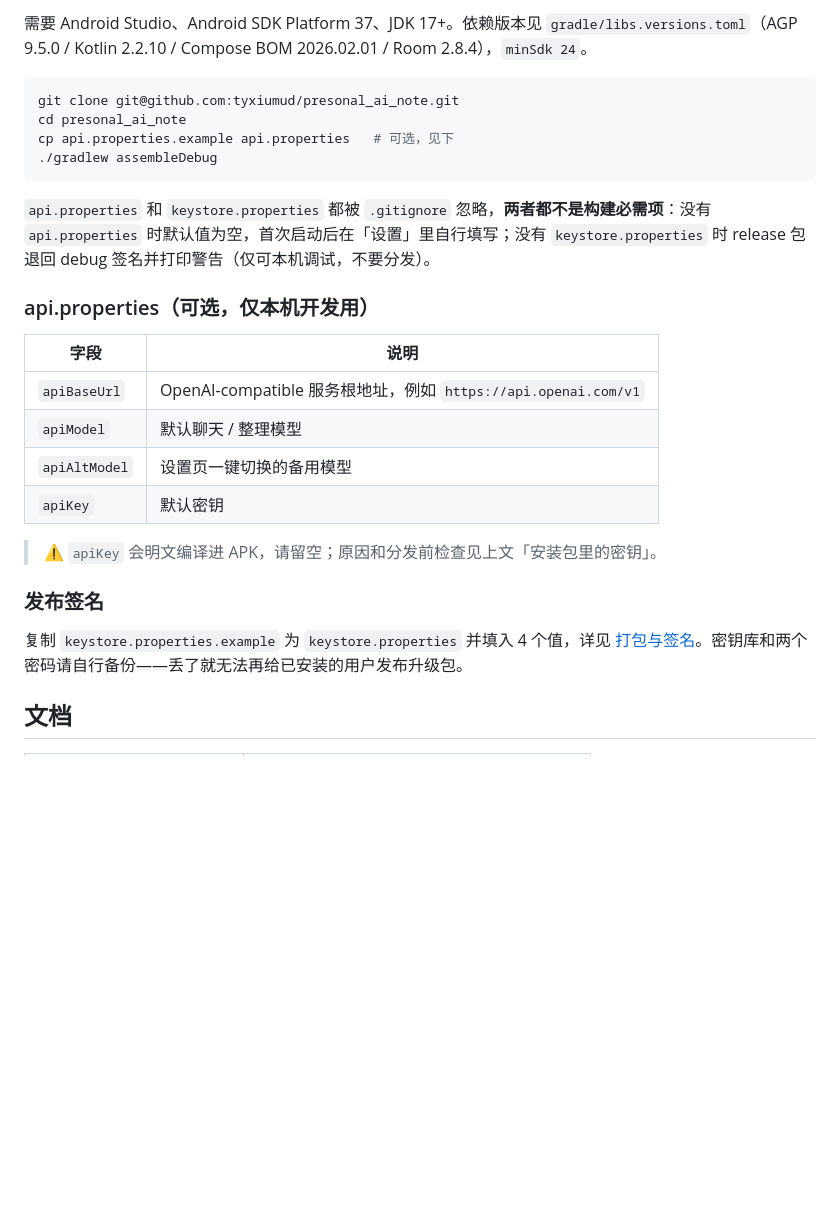
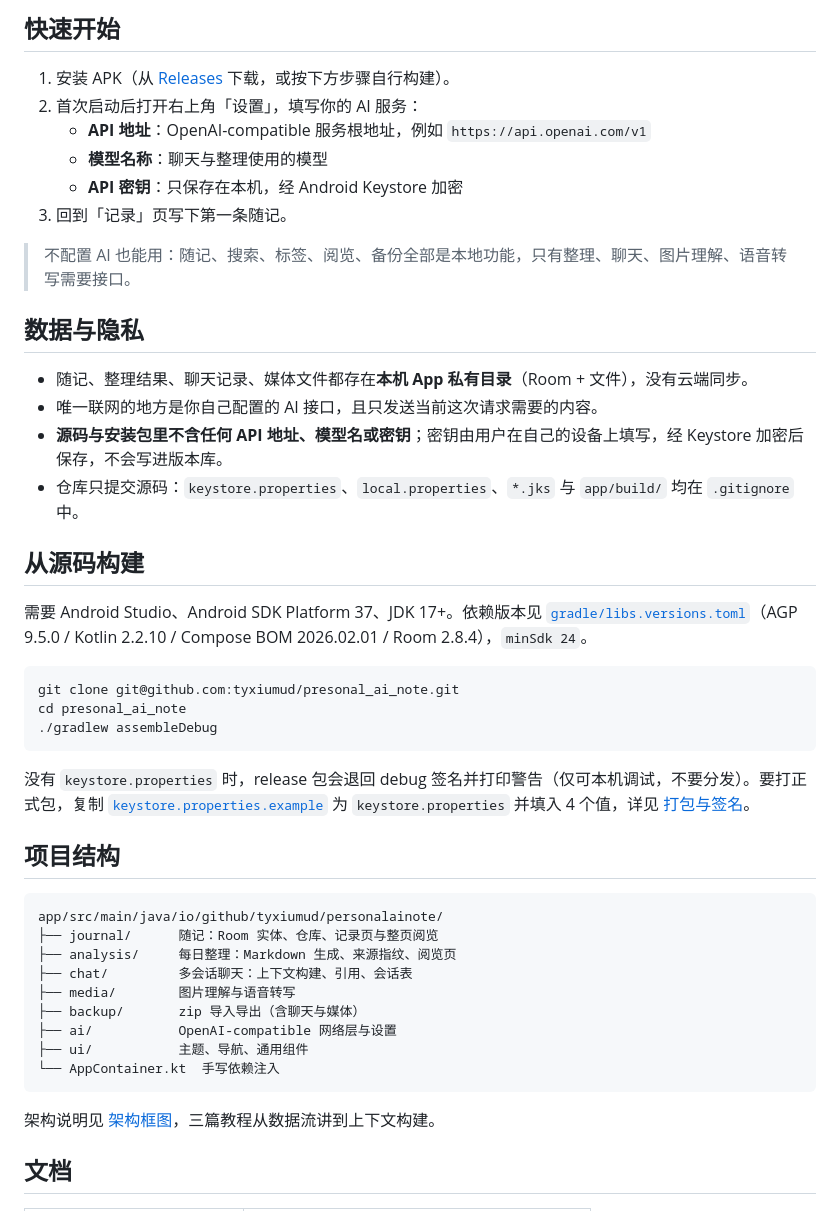
Before and after one commit to tyxiumud/presonal_ai_note, a Markdown page: README.md, the part around one of its changes. Rendered like a GitHub page; blank space fills up the shorter version.

````diff
--- a/README.md
+++ b/README.md
@@ -36,29 +43,51 @@
 
-需要 Android Studio、Android SDK Platform 37、JDK 17+。依赖版本见 `gradle/libs.versions.toml`（AGP 9.5.0 / Kotlin 2.2.10 / Compose BOM 2026.02.01 / Room 2.8.4），`minSdk 24`。
+</div>
+
+## 快速开始
+
+1. 安装 APK（从 [Releases](../../releases) 下载，或按下方步骤自行构建）。
+2. 首次启动后打开右上角「设置」，填写你的 AI 服务：
+   - **API 地址**：OpenAI-compatible 服务根地址，例如 `https://api.openai.com/v1`
+   - **模型名称**：聊天与整理使用的模型
+   - **API 密钥**：只保存在本机，经 Android Keystore 加密
+3. 回到「记录」页写下第一条随记。
+
+> 不配置 AI 也能用：随记、搜索、标签、阅览、备份全部是本地功能，只有整理、聊天、图片理解、语音转写需要接口。
+
+## 数据与隐私
+
+- 随记、整理结果、聊天记录、媒体文件都存在**本机 App 私有目录**（Room + 文件），没有云端同步。
+- 唯一联网的地方是你自己配置的 AI 接口，且只发送当前这次请求需要的内容。
+- **源码与安装包里不含任何 API 地址、模型名或密钥**；密钥由用户在自己的设备上填写，经 Keystore 加密后保存，不会写进版本库。
+- 仓库只提交源码：`keystore.properties`、`local.properties`、`*.jks` 与 `app/build/` 均在 `.gitignore` 中。
+
+## 从源码构建
+
+需要 Android Studio、Android SDK Platform 37、JDK 17+。依赖版本见 [`gradle/libs.versions.toml`](gradle/libs.versions.toml)（AGP 9.5.0 / Kotlin 2.2.10 / Compose BOM 2026.02.01 / Room 2.8.4），`minSdk 24`。
 
 ```bash
 git clone git@github.com:tyxiumud/presonal_ai_note.git
 cd presonal_ai_note
-cp api.properties.example api.properties   # 可选，见下
 ./gradlew assembleDebug
 ```
 
-`api.properties` 和 `keystore.properties` 都被 `.gitignore` 忽略，**两者都不是构建必需项**：没有 `api.properties` 时默认值为空，首次启动后在「设置」里自行填写；没有 `keystore.properties` 时 release 包退回 debug 签名并打印警告（仅可本机调试，不要分发）。
+没有 `keystore.properties` 时，release 包会退回 debug 签名并打印警告（仅可本机调试，不要分发）。要打正式包，复制 [`keystore.properties.example`](keystore.properties.example) 为 `keystore.properties` 并填入 4 个值，详见 [打包与签名](docs/release-signing.md)。
 
-### api.properties（可选，仅本机开发用）
+## 项目结构
 
-| 字段 | 说明 |
-|---|---|
-| `apiBaseUrl` | OpenAI-compatible 服务根地址，例如 `https://api.openai.com/v1` |
-| `apiModel` | 默认聊天 / 整理模型 |
-| `apiAltModel` | 设置页一键切换的备用模型 |
-| `apiKey` | 默认密钥 |
+```text
+app/src/main/java/io/github/tyxiumud/personalainote/
+├── journal/      随记：Room 实体、仓库、记录页与整页阅览
+├── analysis/     每日整理：Markdown 生成、来源指纹、阅览页
+├── chat/         多会话聊天：上下文构建、引用、会话表
+├── media/        图片理解与语音转写
+├── backup/       zip 导入导出（含聊天与媒体）
+├── ai/           OpenAI-compatible 网络层与设置
+├── ui/           主题、导航、通用组件
+└── AppContainer.kt  手写依赖注入
+```
 
-> ⚠️ `apiKey` 会明文编译进 APK，请留空；原因和分发前检查见上文「安装包里的密钥」。
-
-### 发布签名
-
-复制 `keystore.properties.example` 为 `keystore.properties` 并填入 4 个值，详见 [打包与签名](docs/release-signing.md)。密钥库和两个密码请自行备份——丢了就无法再给已安装的用户发布升级包。
+架构说明见 [架构框图](docs/architecture.html)，三篇教程从数据流讲到上下文构建。
 
 ## 文档
 
````
Also changed, not shown: other parts of README.md (+51 -24 lines), docs/DEV_ROADMAP.md (+6 -5 lines), docs/tutorial/01-local-text-journal.md (+6 -6 lines), docs/images/backup.png (added), docs/images/chat.png (added), docs/images/journal-cards.png (added), docs/images/journal-home.png (added), docs/images/settings.png (added), 10 other files.
